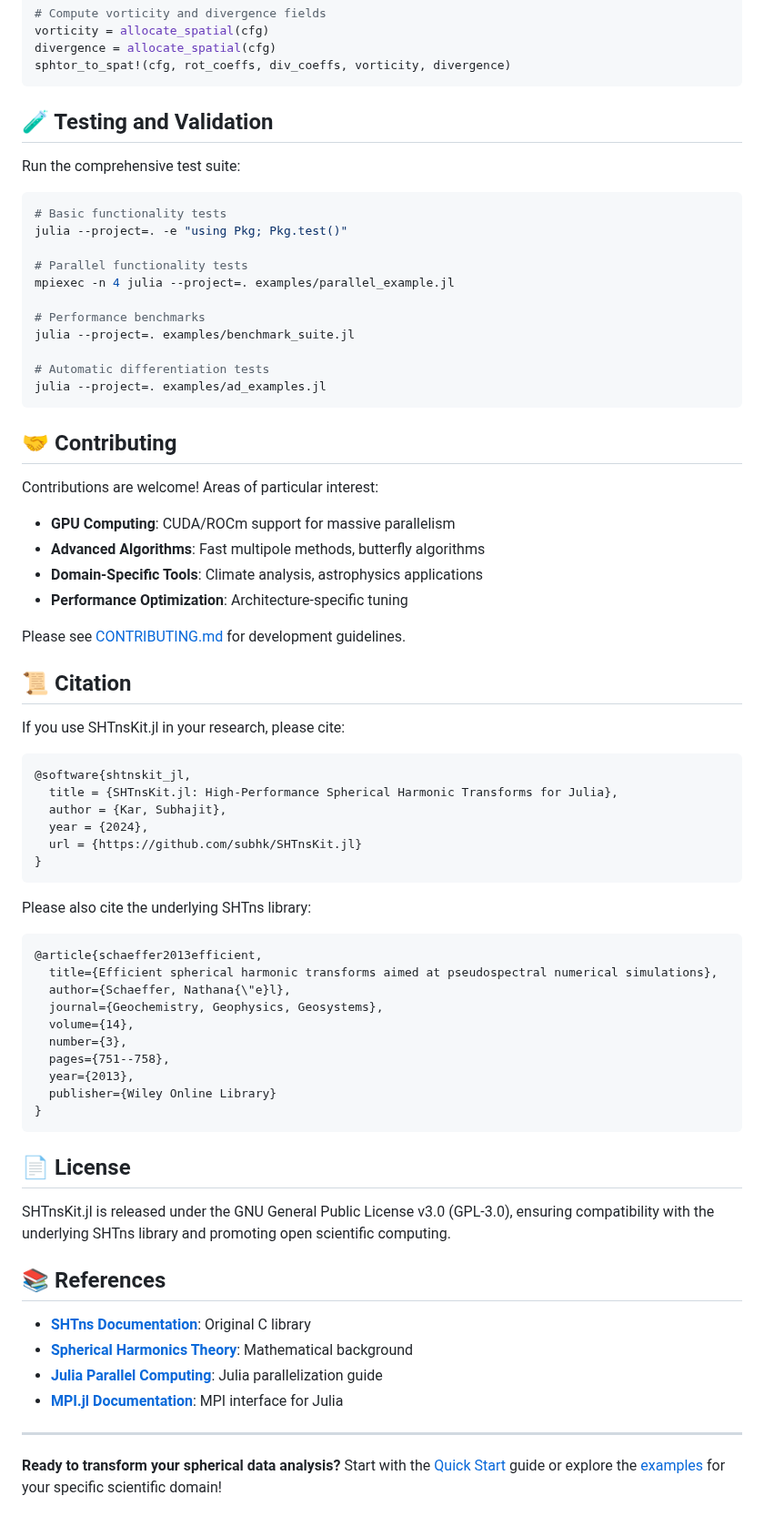
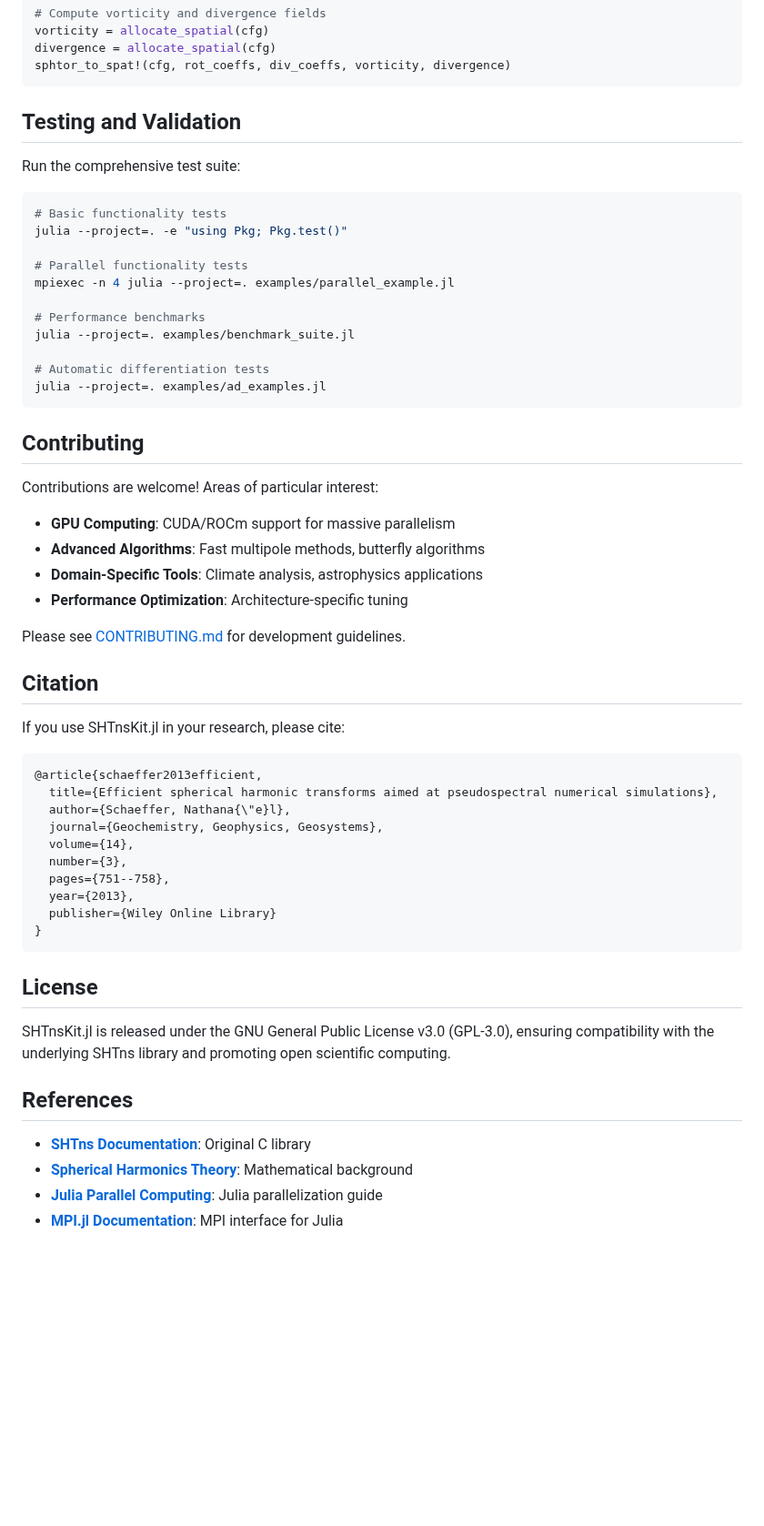
Before and after one commit to subhk/SphereTrans.jl, a Markdown page: README.md, the part around one of its changes. Shown at 91% size. Rendered like a GitHub page; blank space fills up the shorter version.

````diff
--- a/README.md
+++ b/README.md
@@ -450,7 +426,7 @@ divergence = allocate_spatial(cfg)
 sphtor_to_spat!(cfg, rot_coeffs, div_coeffs, vorticity, divergence)
 ```
 
-## 🧪 Testing and Validation
+##  Testing and Validation
 
 Run the comprehensive test suite:
 
@@ -468,7 +444,7 @@ julia --project=. examples/benchmark_suite.jl
 julia --project=. examples/ad_examples.jl
 ```
 
-## 🤝 Contributing
+##  Contributing
 
 Contributions are welcome! Areas of particular interest:
 
@@ -479,20 +455,9 @@ Contributions are welcome! Areas of particular interest:
 
 Please see [CONTRIBUTING.md](CONTRIBUTING.md) for development guidelines.
 
-## 📜 Citation
+## Citation
 
 If you use SHTnsKit.jl in your research, please cite:
-
-```bibtex
-@software{shtnskit_jl,
-  title = {SHTnsKit.jl: High-Performance Spherical Harmonic Transforms for Julia},
-  author = {Kar, Subhajit},
-  year = {2024},
-  url = {https://github.com/subhk/SHTnsKit.jl}
-}
-```
-
-Please also cite the underlying SHTns library:
 ```bibtex
 @article{schaeffer2013efficient,
   title={Efficient spherical harmonic transforms aimed at pseudospectral numerical simulations},
@@ -506,17 +471,13 @@ Please also cite the underlying SHTns library:
 }
 ```
 
-## 📄 License
+##  License
 
 SHTnsKit.jl is released under the GNU General Public License v3.0 (GPL-3.0), ensuring compatibility with the underlying SHTns library and promoting open scientific computing.
 
-## 📚 References
+## References
 
 - **[SHTns Documentation](https://nschaeff.bitbucket.io/shtns/)**: Original C library
 - **[Spherical Harmonics Theory](https://en.wikipedia.org/wiki/Spherical_harmonics)**: Mathematical background
 - **[Julia Parallel Computing](https://docs.julialang.org/en/v1/manual/parallel-computing/)**: Julia parallelization guide
 - **[MPI.jl Documentation](https://juliaparallel.org/MPI.jl/stable/)**: MPI interface for Julia
-
----
-
-**Ready to transform your spherical data analysis?** Start with the [Quick Start](#-quick-start) guide or explore the [examples](examples/) for your specific scientific domain!
````
Also changed, not shown: other parts of README.md (+21 -45 lines).
